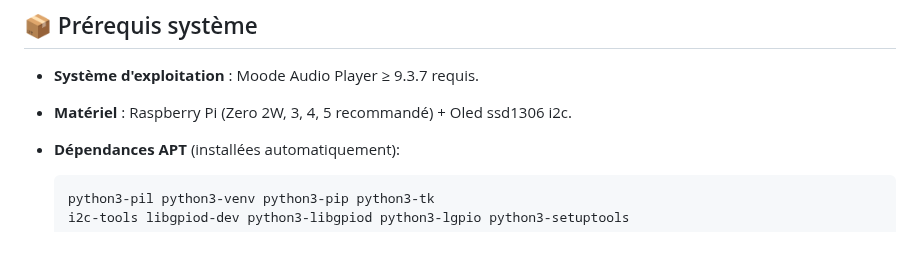
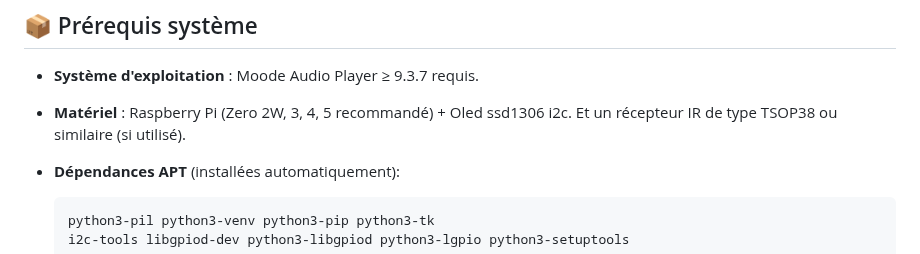
Before and after one commit to Trachou2Bois/MoodeOled, a Markdown page: README.fr.md, the part around the change. Rendered like a GitHub page.

```diff
--- a/README.fr.md
+++ b/README.fr.md
@@ -22,7 +22,7 @@ MoodeOled est une interface utilisateur sur écran Oled ssd1306 128x64 pour cont
 
 - **Système d'exploitation** : Moode Audio Player ≥ 9.3.7 requis.
 
-- **Matériel** : Raspberry Pi (Zero 2W, 3, 4, 5 recommandé) + Oled ssd1306 i2c.
+- **Matériel** : Raspberry Pi (Zero 2W, 3, 4, 5 recommandé) + Oled ssd1306 i2c. Et un récepteur IR de type TSOP38 ou similaire (si utilisé).
 
 - **Dépendances APT** (installées automatiquement):
 
```
